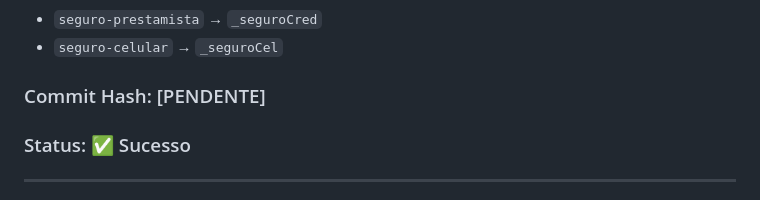
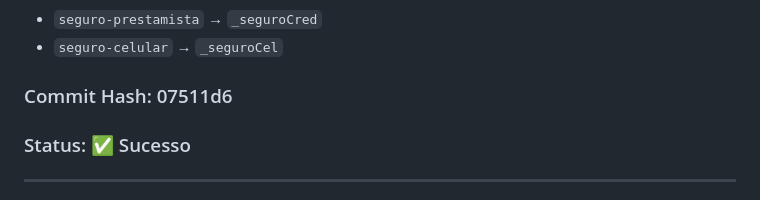
Before and after one commit to admVeloHub/back-console, a Markdown page: DEPLOY_LOG.md, the part around the change. Rendered like a GitHub page.

Commit message:
docs: Atualizar DEPLOY_LOG com hash do commit de separação de módulos de seguro

```diff
--- a/DEPLOY_LOG.md
+++ b/DEPLOY_LOG.md
@@ -31,7 +31,7 @@ Atualização do schema module_status para separar módulos de seguro:
 - `seguro-prestamista` → `_seguroCred`
 - `seguro-celular` → `_seguroCel`
 
-### Commit Hash: [PENDENTE]
+### Commit Hash: 07511d6
 ### Status: ✅ Sucesso
 
 ---
```
